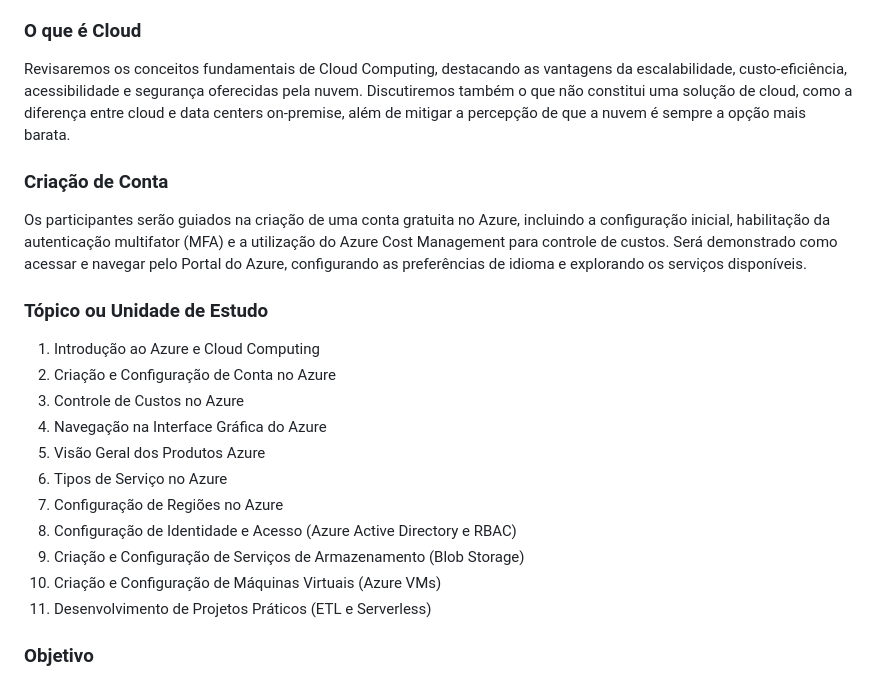
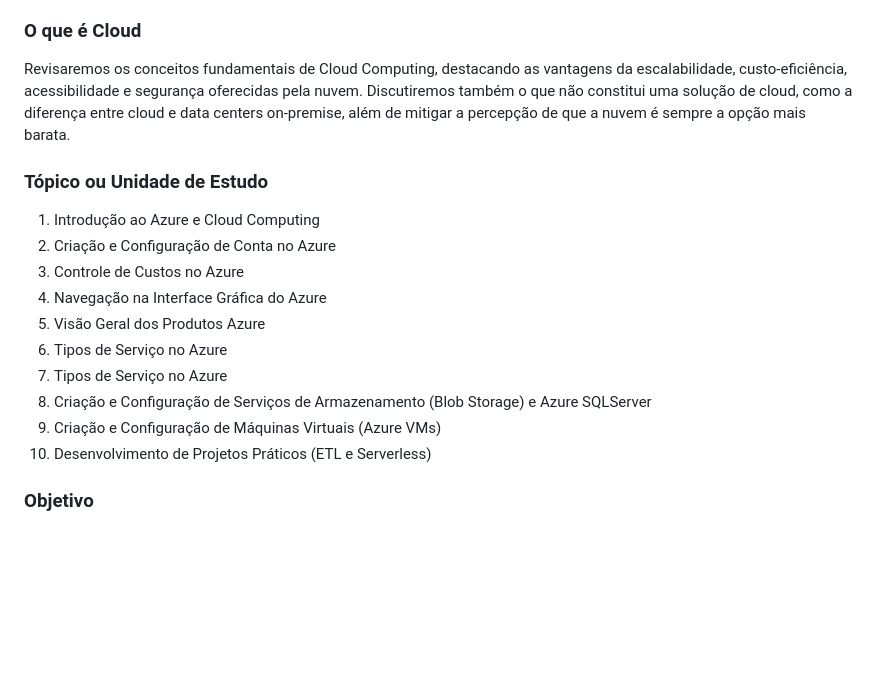
Before and after one commit to lvgalvao/workshop-azure-jornadadedados, a Markdown page: README.md, the part around one of its changes. Rendered like a GitHub page; blank space fills up the shorter version.

```diff
--- a/README.md
+++ b/README.md
@@ -12,9 +31,6 @@ Este workshop tem como objetivo fornecer uma introdução prática ao uso da Mic
 ### O que é Cloud
 Revisaremos os conceitos fundamentais de Cloud Computing, destacando as vantagens da escalabilidade, custo-eficiência, acessibilidade e segurança oferecidas pela nuvem. Discutiremos também o que não constitui uma solução de cloud, como a diferença entre cloud e data centers on-premise, além de mitigar a percepção de que a nuvem é sempre a opção mais barata.
 
-### Criação de Conta
-Os participantes serão guiados na criação de uma conta gratuita no Azure, incluindo a configuração inicial, habilitação da autenticação multifator (MFA) e a utilização do Azure Cost Management para controle de custos. Será demonstrado como acessar e navegar pelo Portal do Azure, configurando as preferências de idioma e explorando os serviços disponíveis.
-
 ### Tópico ou Unidade de Estudo
 1. Introdução ao Azure e Cloud Computing
 2. Criação e Configuração de Conta no Azure
@@ -22,11 +38,10 @@ Os participantes serão guiados na criação de uma conta gratuita no Azure, inc
 4. Navegação na Interface Gráfica do Azure
 5. Visão Geral dos Produtos Azure
 6. Tipos de Serviço no Azure
-7. Configuração de Regiões no Azure
-8. Configuração de Identidade e Acesso (Azure Active Directory e RBAC)
-9. Criação e Configuração de Serviços de Armazenamento (Blob Storage)
-10. Criação e Configuração de Máquinas Virtuais (Azure VMs)
-11. Desenvolvimento de Projetos Práticos (ETL e Serverless)
+7. Tipos de Serviço no Azure
+8. Criação e Configuração de Serviços de Armazenamento (Blob Storage) e Azure SQLServer
+9. Criação e Configuração de Máquinas Virtuais (Azure VMs)
+10. Desenvolvimento de Projetos Práticos (ETL e Serverless)
 
 ### Objetivo
 Fornecer uma introdução prática ao uso da Microsoft Azure, capacitando os participantes a criar e gerenciar recursos na nuvem, implementar soluções escaláveis e seguras, e desenvolver projetos que utilizem serviços de dados e computação disponíveis na plataforma Azure.
```
Also changed, not shown: other parts of README.md (+33 -22 lines), helloworld/README.md (added, +156 -0 lines), storage/bancodedados/README.md (added, +7 -0 lines), pics/imagem_02.png, 1 other file.
